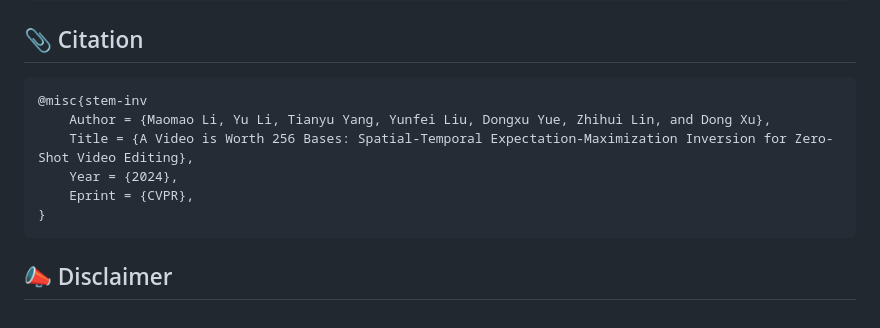
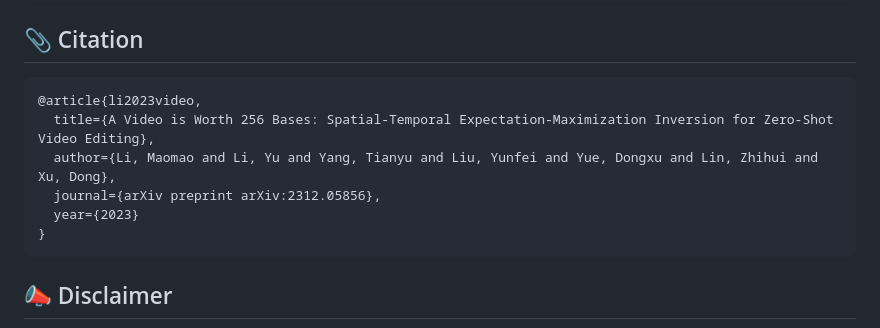
Before and after one commit to STEM-Inv/STEM-Inv, a Markdown page: README.md, the part around the change. Drawn GitHub-style.

````diff
--- a/README.md
+++ b/README.md
@@ -77,11 +77,11 @@ bash run_inversion.sh
 ## 📎 Citation
 
 ```
-@misc{stem-inv
-    Author = {Maomao Li, Yu Li, Tianyu Yang, Yunfei Liu, Dongxu Yue, Zhihui Lin, and Dong Xu},
-    Title = {A Video is Worth 256 Bases: Spatial-Temporal Expectation-Maximization Inversion for Zero-Shot Video Editing},
-    Year = {2024},
-    Eprint = {CVPR},
+@article{li2023video,
+  title={A Video is Worth 256 Bases: Spatial-Temporal Expectation-Maximization Inversion for Zero-Shot Video Editing},
+  author={Li, Maomao and Li, Yu and Yang, Tianyu and Liu, Yunfei and Yue, Dongxu and Lin, Zhihui and Xu, Dong},
+  journal={arXiv preprint arXiv:2312.05856},
+  year={2023}
 }
 ```
 
````
